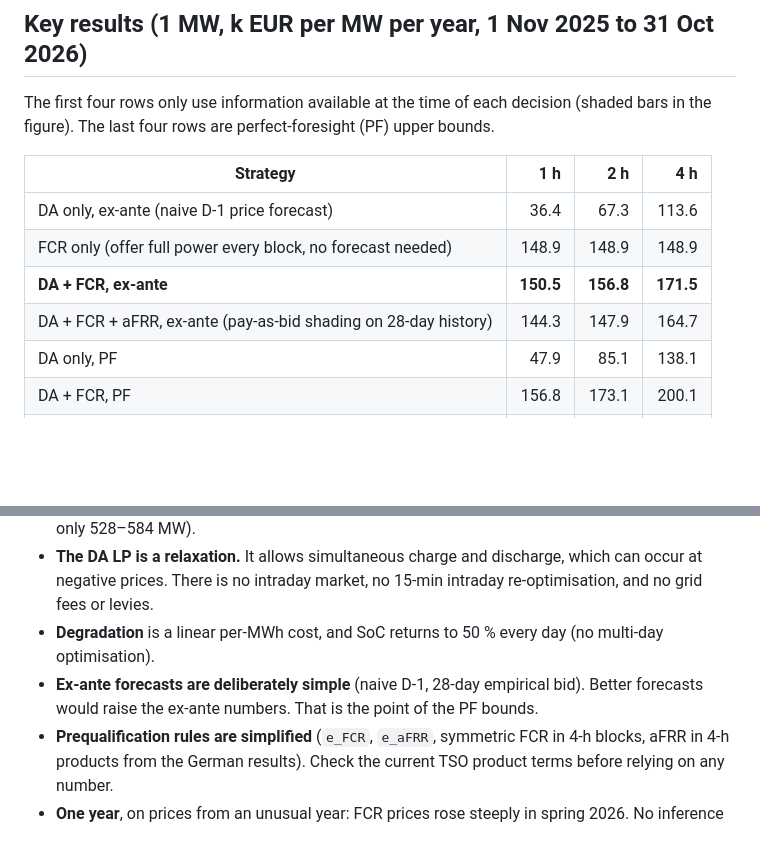
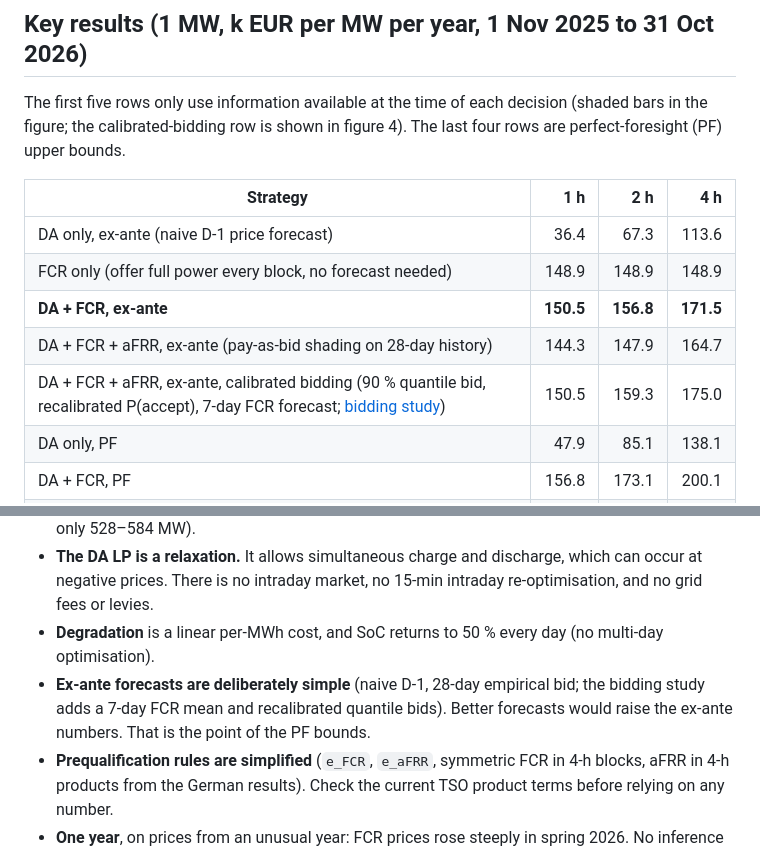
Before and after one commit to DataWithSyed/de-bess-reserve-revenue-stacking, a Markdown page: README.md, 2 parts joined by grey strips. Rendered like a GitHub page; blank space fills up the shorter version.

```diff
--- a/README.md
+++ b/README.md
@@ -14,8 +14,8 @@ capacity auction (6 × 4-hour products a day). Each day is solved as a linear pr
 
 ## Key results (1 MW, k EUR per MW per year, 1 Nov 2025 to 31 Oct 2026)
 
-The first four rows only use information available at the time of each decision (shaded bars in
-the figure). The last four rows are perfect-foresight (PF) upper bounds.
+The first five rows only use information available at the time of each decision (shaded bars in
+the figure; the calibrated-bidding row is shown in figure 4). The last four rows are perfect-foresight (PF) upper bounds.
 
 | Strategy | 1 h | 2 h | 4 h |
 |---|---:|---:|---:|
@@ -23,6 +23,7 @@ the figure). The last four rows are perfect-foresight (PF) upper bounds.
 | FCR only (offer full power every block, no forecast needed) | 148.9 | 148.9 | 148.9 |
 | **DA + FCR, ex-ante** | **150.5** | **156.8** | **171.5** |
 | DA + FCR + aFRR, ex-ante (pay-as-bid shading on 28-day history) | 144.3 | 147.9 | 164.7 |
+| DA + FCR + aFRR, ex-ante, calibrated bidding (90 % quantile bid, recalibrated P(accept), 7-day FCR forecast; [bidding study](#why-the-ex-ante-afrr-stack-loses-bidding-study)) | 150.5 | 159.3 | 175.0 |
 | DA only, PF | 47.9 | 85.1 | 138.1 |
 | DA + FCR, PF | 156.8 | 173.1 | 200.1 |
 | Full stack, PF, aFRR paid the average awarded price | 177.0 | 214.2 | 239.4 |
@@ -141,8 +190,9 @@ tests/                  14 pytest checks (energy balance, headroom, dominance, D
 * **The DA LP is a relaxation.** It allows simultaneous charge and discharge, which can occur at negative
   prices. There is no intraday market, no 15-min intraday re-optimisation, and no grid fees or levies.
 * **Degradation** is a linear per-MWh cost, and SoC returns to 50 % every day (no multi-day optimisation).
-* **Ex-ante forecasts are deliberately simple** (naive D-1, 28-day empirical bid). Better forecasts would
-  raise the ex-ante numbers. That is the point of the PF bounds.
+* **Ex-ante forecasts are deliberately simple** (naive D-1, 28-day empirical bid; the bidding study adds a
+  7-day FCR mean and recalibrated quantile bids). Better forecasts would raise the ex-ante numbers. That is
+  the point of the PF bounds.
 * **Prequalification rules are simplified** (`e_FCR`, `e_aFRR`, symmetric FCR in 4-h blocks, aFRR in 4-h
   products from the German results). Check the current TSO product terms before relying on any number.
 * **One year**, on prices from an unusual year: FCR prices rose steeply in spring 2026. No inference beyond it.
```
Also changed, not shown: other parts of README.md (+55 -7 lines), figures/04_ex_ante_bidding_rules.png (added), 9 other files.
